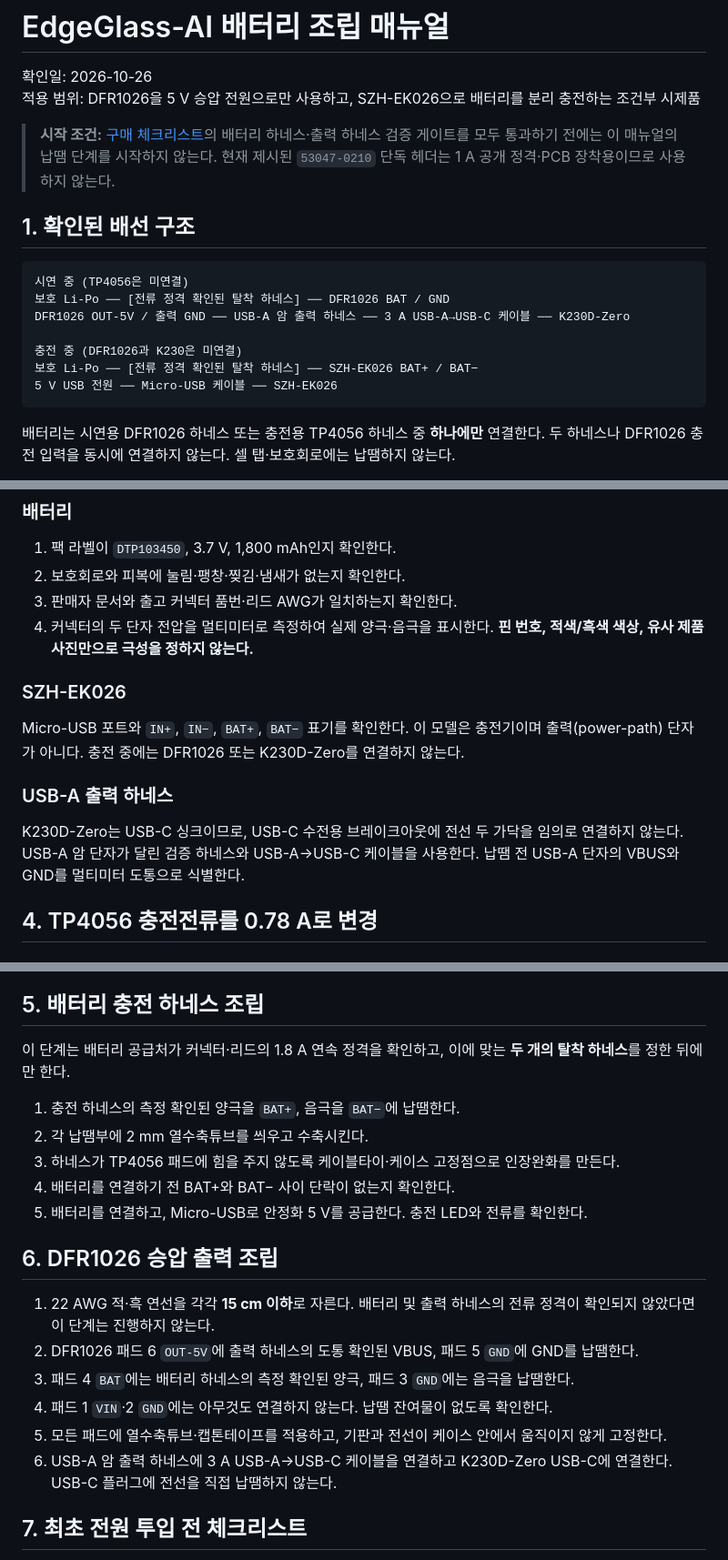
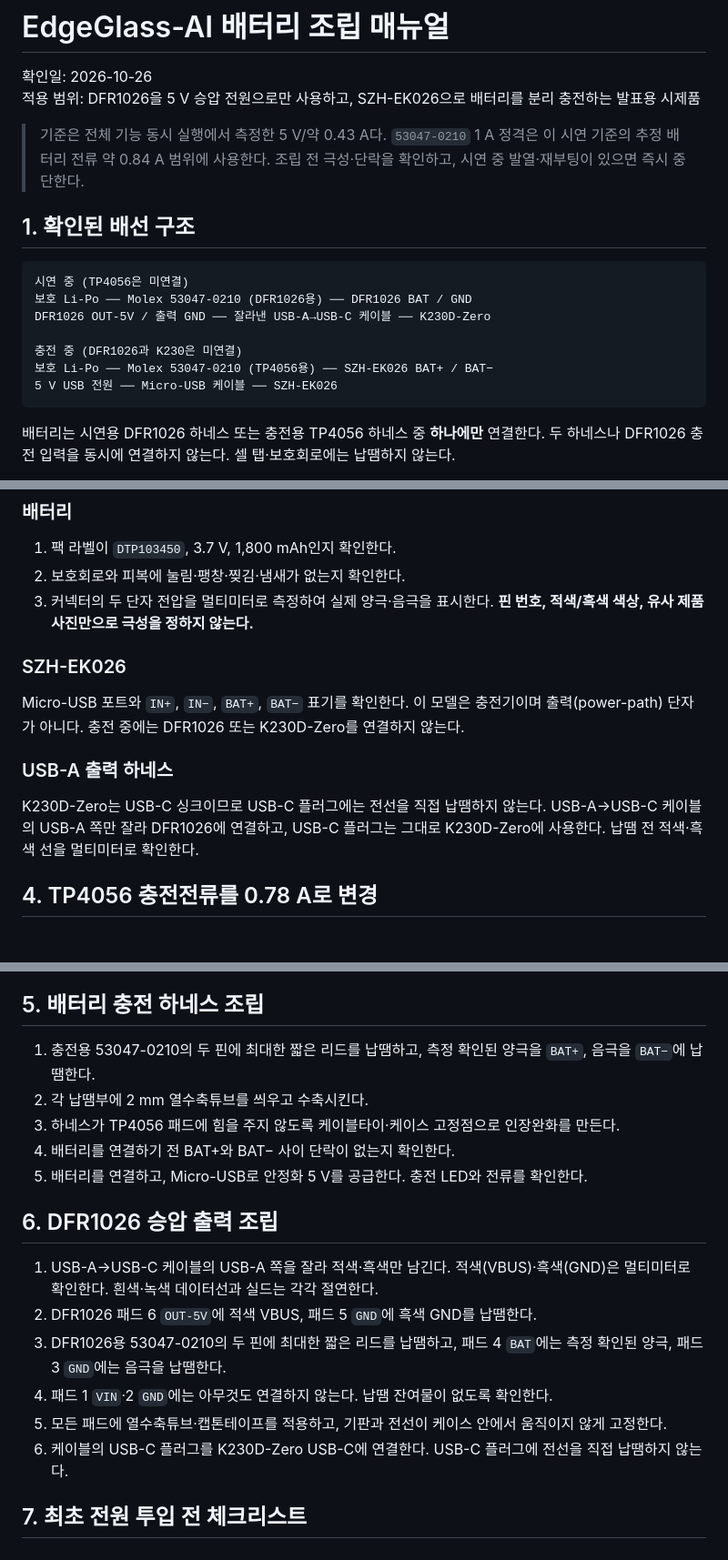
Before and after one commit to hwahwahwan/EdgeGlass-AI, a Markdown page: docs/hardware/battery-assembly-guide.md, 3 parts joined by grey strips. Shown at 91% size. Drawn GitHub-style.

Commit message:
docs: finalize prototype battery purchase list

````diff
--- a/docs/hardware/battery-assembly-guide.md
+++ b/docs/hardware/battery-assembly-guide.md
@@ -1,19 +1,19 @@
 # EdgeGlass-AI 배터리 조립 매뉴얼
 
 확인일: 2026-10-26
-적용 범위: DFR1026을 5 V 승압 전원으로만 사용하고, SZH-EK026으로 배터리를 분리 충전하는 조건부 시제품
+적용 범위: DFR1026을 5 V 승압 전원으로만 사용하고, SZH-EK026으로 배터리를 분리 충전하는 발표용 시제품
 
-> **시작 조건:** [구매 체크리스트](battery-purchase-checklist.md)의 배터리 하네스·출력 하네스 검증 게이트를 모두 통과하기 전에는 이 매뉴얼의 납땜 단계를 시작하지 않는다. 현재 제시된 `53047-0210` 단독 헤더는 1 A 공개 정격·PCB 장착용이므로 사용하지 않는다.
+> 기준은 전체 기능 동시 실행에서 측정한 5 V/약 0.43 A다. `53047-0210` 1 A 정격은 이 시연 기준의 추정 배터리 전류 약 0.84 A 범위에 사용한다. 조립 전 극성·단락을 확인하고, 시연 중 발열·재부팅이 있으면 즉시 중단한다.
 
 ## 1. 확인된 배선 구조
 
 ```text
 시연 중 (TP4056은 미연결)
-보호 Li-Po ── [전류 정격 확인된 탈착 하네스] ── DFR1026 BAT / GND
-DFR1026 OUT-5V / 출력 GND ── USB-A 암 출력 하네스 ── 3 A USB-A→USB-C 케이블 ── K230D-Zero
+보호 Li-Po ── Molex 53047-0210 (DFR1026용) ── DFR1026 BAT / GND
+DFR1026 OUT-5V / 출력 GND ── 잘라낸 USB-A→USB-C 케이블 ── K230D-Zero
 
 충전 중 (DFR1026과 K230은 미연결)
-보호 Li-Po ── [전류 정격 확인된 탈착 하네스] ── SZH-EK026 BAT+ / BAT−
+보호 Li-Po ── Molex 53047-0210 (TP4056용) ── SZH-EK026 BAT+ / BAT−
 5 V USB 전원 ── Micro-USB 케이블 ── SZH-EK026
 ```
 
@@ -44,8 +44,7 @@ DFRobot 공식 핀 배치의 후면 패드를 아래에서 위로 읽으면 다
 
 1. 팩 라벨이 `DTP103450`, 3.7 V, 1,800 mAh인지 확인한다.
 2. 보호회로와 피복에 눌림·팽창·찢김·냄새가 없는지 확인한다.
-3. 판매자 문서와 출고 커넥터 품번·리드 AWG가 일치하는지 확인한다.
-4. 커넥터의 두 단자 전압을 멀티미터로 측정하여 실제 양극·음극을 표시한다. **핀 번호, 적색/흑색 색상, 유사 제품 사진만으로 극성을 정하지 않는다.**
+3. 커넥터의 두 단자 전압을 멀티미터로 측정하여 실제 양극·음극을 표시한다. **핀 번호, 적색/흑색 색상, 유사 제품 사진만으로 극성을 정하지 않는다.**
 
 ### SZH-EK026
 
@@ -53,7 +52,7 @@ Micro-USB 포트와 `IN+`, `IN−`, `BAT+`, `BAT−` 표기를 확인한다. 이
 
 ### USB-A 출력 하네스
 
-K230D-Zero는 USB-C 싱크이므로, USB-C 수전용 브레이크아웃에 전선 두 가닥을 임의로 연결하지 않는다. USB-A 암 단자가 달린 검증 하네스와 USB-A→USB-C 케이블을 사용한다. 납땜 전 USB-A 단자의 VBUS와 GND를 멀티미터 도통으로 식별한다.
+K230D-Zero는 USB-C 싱크이므로 USB-C 플러그에는 전선을 직접 납땜하지 않는다. USB-A→USB-C 케이블의 USB-A 쪽만 잘라 DFR1026에 연결하고, USB-C 플러그는 그대로 K230D-Zero에 사용한다. 납땜 전 적색·흑색 선을 멀티미터로 확인한다.
 
 ## 4. TP4056 충전전류를 0.78 A로 변경
 
@@ -77,9 +76,7 @@ K230D-Zero는 USB-C 싱크이므로, USB-C 수전용 브레이크아웃에 전
 
 ## 5. 배터리 충전 하네스 조립
 
-이 단계는 배터리 공급처가 커넥터·리드의 1.8 A 연속 정격을 확인하고, 이에 맞는 **두 개의 탈착 하네스**를 정한 뒤에만 한다.
-
-1. 충전 하네스의 측정 확인된 양극을 `BAT+`, 음극을 `BAT−`에 납땜한다.
+1. 충전용 53047-0210의 두 핀에 최대한 짧은 리드를 납땜하고, 측정 확인된 양극을 `BAT+`, 음극을 `BAT−`에 납땜한다.
 2. 각 납땜부에 2 mm 열수축튜브를 씌우고 수축시킨다.
 3. 하네스가 TP4056 패드에 힘을 주지 않도록 케이블타이·케이스 고정점으로 인장완화를 만든다.
 4. 배터리를 연결하기 전 BAT+와 BAT− 사이 단락이 없는지 확인한다.
@@ -87,12 +84,12 @@ K230D-Zero는 USB-C 싱크이므로, USB-C 수전용 브레이크아웃에 전
 
 ## 6. DFR1026 승압 출력 조립
 
-1. 22 AWG 적·흑 연선을 각각 **15 cm 이하**로 자른다. 배터리 및 출력 하네스의 전류 정격이 확인되지 않았다면 이 단계는 진행하지 않는다.
-2. DFR1026 패드 6 `OUT-5V`에 출력 하네스의 도통 확인된 VBUS, 패드 5 `GND`에 GND를 납땜한다.
-3. 패드 4 `BAT`에는 배터리 하네스의 측정 확인된 양극, 패드 3 `GND`에는 음극을 납땜한다.
+1. USB-A→USB-C 케이블의 USB-A 쪽을 잘라 적색·흑색만 남긴다. 적색(VBUS)·흑색(GND)은 멀티미터로 확인한다. 흰색·녹색 데이터선과 실드는 각각 절연한다.
+2. DFR1026 패드 6 `OUT-5V`에 적색 VBUS, 패드 5 `GND`에 흑색 GND를 납땜한다.
+3. DFR1026용 53047-0210의 두 핀에 최대한 짧은 리드를 납땜하고, 패드 4 `BAT`에는 측정 확인된 양극, 패드 3 `GND`에는 음극을 납땜한다.
 4. 패드 1 `VIN`·2 `GND`에는 아무것도 연결하지 않는다. 납땜 잔여물이 없도록 확인한다.
 5. 모든 패드에 열수축튜브·캡톤테이프를 적용하고, 기판과 전선이 케이스 안에서 움직이지 않게 고정한다.
-6. USB-A 암 출력 하네스에 3 A USB-A→USB-C 케이블을 연결하고 K230D-Zero USB-C에 연결한다. USB-C 플러그에 전선을 직접 납땜하지 않는다.
+6. 케이블의 USB-C 플러그를 K230D-Zero USB-C에 연결한다. USB-C 플러그에 전선을 직접 납땜하지 않는다.
 
 ## 7. 최초 전원 투입 전 체크리스트
 
````
Also changed, not shown: other parts of docs/hardware/battery-assembly-guide.md (+3 -3 lines), docs/hardware/battery-purchase-checklist.md (+40 -73 lines).
